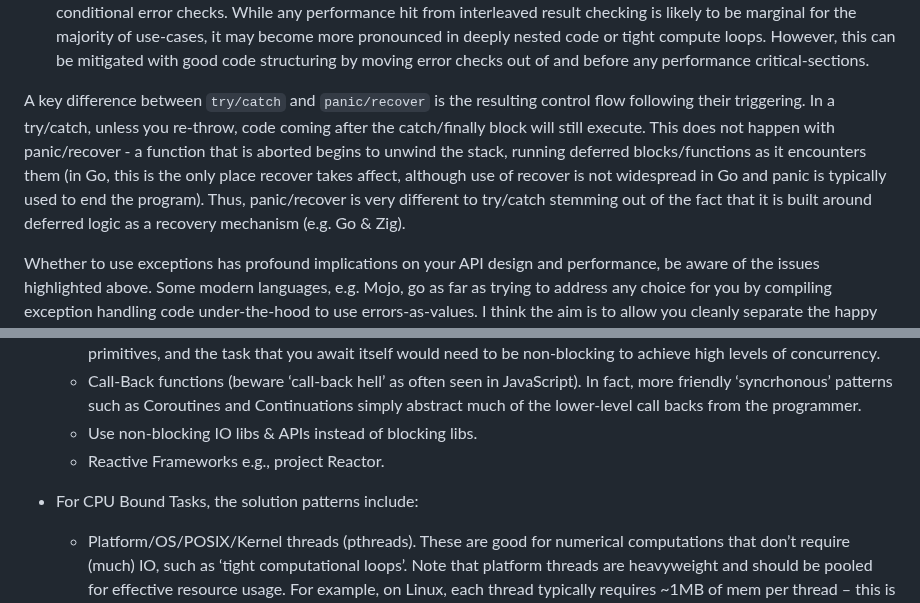
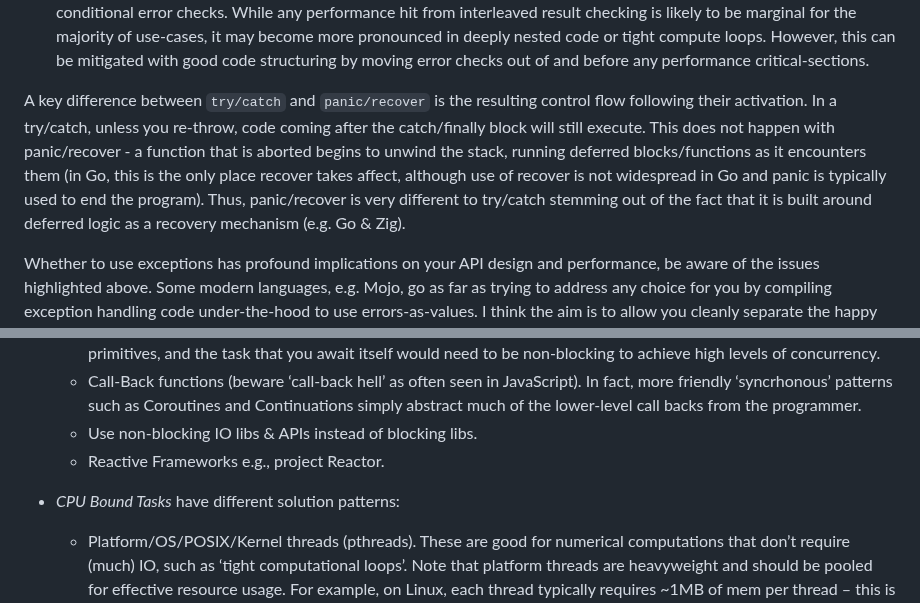
Before and after one commit to davidmeredith/devsGuidebook, a Markdown page: devGuidebook.md, 2 parts joined by grey strips. GitHub-like rendering.

```diff
--- a/devGuidebook.md
+++ b/devGuidebook.md
@@ -560,7 +563,7 @@ _**Proponents of exceptions:**_
 - For low-level code, exceptions are largely considered an effective strategy for surfacing underlying issues such as low level operating system issues which may be mistakenly obscured by the errors-as-values pattern (although the same could be said by mindlessly catching all exceptions).
 - When used correctly and with discipline, exceptions can also be more performant than pervasive and interleaved error-value checking. This is because languages like C++ and Java have 'zero cost exception handling.' I think this is a misleading term, what it actually means is 'zero cost to the happy path code provided no exceptions are thrown.' Assuming no exceptions are thrown, quite simply, there is less for your code to do as there are no interleaved conditional error checks. While any performance hit from interleaved result checking is likely to be marginal for the majority of use-cases, it may become more pronounced in deeply nested code or tight compute loops. However, this can be mitigated with good code structuring by moving error checks out of and before any performance critical-sections.
 
-A key difference between `try/catch` and `panic/recover` is the resulting control flow following their triggering. In a try/catch, unless you re-throw, code coming after the catch/finally block will still execute. This does not happen with panic/recover - a function that is aborted begins to unwind the stack, running deferred blocks/functions as it encounters them (in Go, this is the only place recover takes affect, although use of recover is not widespread in Go and panic is typically used to end the program). Thus, panic/recover is very different to try/catch stemming out of the fact that it is built around deferred logic as a recovery mechanism (e.g. Go & Zig).
+A key difference between `try/catch` and `panic/recover` is the resulting control flow following their activation. In a try/catch, unless you re-throw, code coming after the catch/finally block will still execute. This does not happen with panic/recover - a function that is aborted begins to unwind the stack, running deferred blocks/functions as it encounters them (in Go, this is the only place recover takes affect, although use of recover is not widespread in Go and panic is typically used to end the program). Thus, panic/recover is very different to try/catch stemming out of the fact that it is built around deferred logic as a recovery mechanism (e.g. Go & Zig).
 
 Whether to use exceptions has profound implications on your API design and performance, be aware of the issues highlighted above. Some modern languages, e.g. Mojo, go as far as trying to address any choice for you by compiling exception handling code under-the-hood to use errors-as-values. I think the aim is to allow you cleanly separate the happy path from exception handling code (clean separate of concerns) while allowing you to retain the performance of error-as-values should an exception be thrown. At the time of writing, it is too early to tell if this is a successful strategy.
 
@@ -663,7 +679,7 @@ A big topic, it can’t all be covered here, it ranges from single host shared m
  	- Use non-blocking IO libs & APIs instead of blocking libs.
  	- Reactive Frameworks e.g., project Reactor.
 
-- For CPU Bound Tasks, the solution patterns include:
+-  *CPU Bound Tasks* have different solution patterns:
 
  	- Platform/OS/POSIX/Kernel threads (pthreads). These are good for numerical computations that don’t require (much) IO, such as ‘tight computational loops’. Note that platform threads are heavyweight and should be pooled for effective resource usage. For example, on Linux, each thread typically requires ~1MB of mem per thread – this is because they are controlled by the OS, and the OS has to be generic enough to handle a variety of use-cases, so 1MB was assumed to be a good default. Platform threads they are _very_ different from Virtual Threads in terms of how they are implemented.  A platform thread is very similar to a process in terms of resource-cost, except that threads allows memory sharing between multiple threads while multiple processes do not share the same memory space. For multiple processes, you need some other mechanism to share state and messages between processes, such as a common memory-mapped file(s), filesystem, databases, and message brokers.
  	- Shared memory frameworks such as OpenMP which make multi-threaded programming simpler by avoiding low-level synchronisation primitives.
```
Also changed, not shown: other parts of devGuidebook.md (+119 -103 lines), consistency-report.md (deleted, +0 -20 lines), attachments/Pasted image 20241103122918.png (added), attachments/Pasted image 20241103131635.png (added), attachments/Pasted image 20241104173604.png (added), 3 other files.
